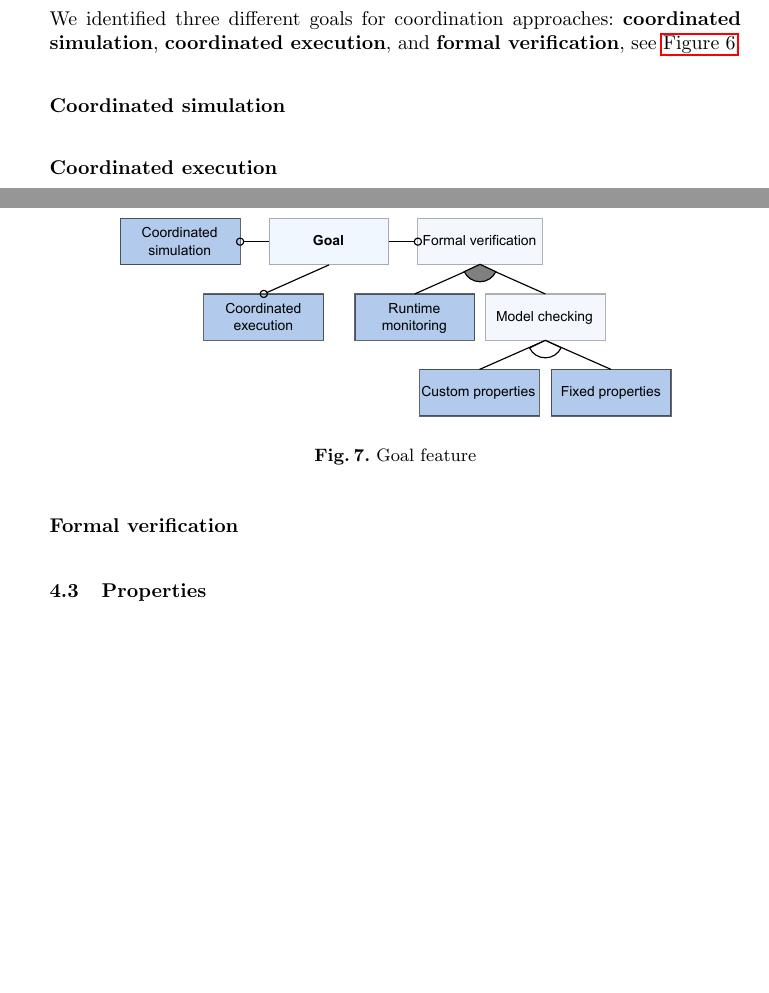
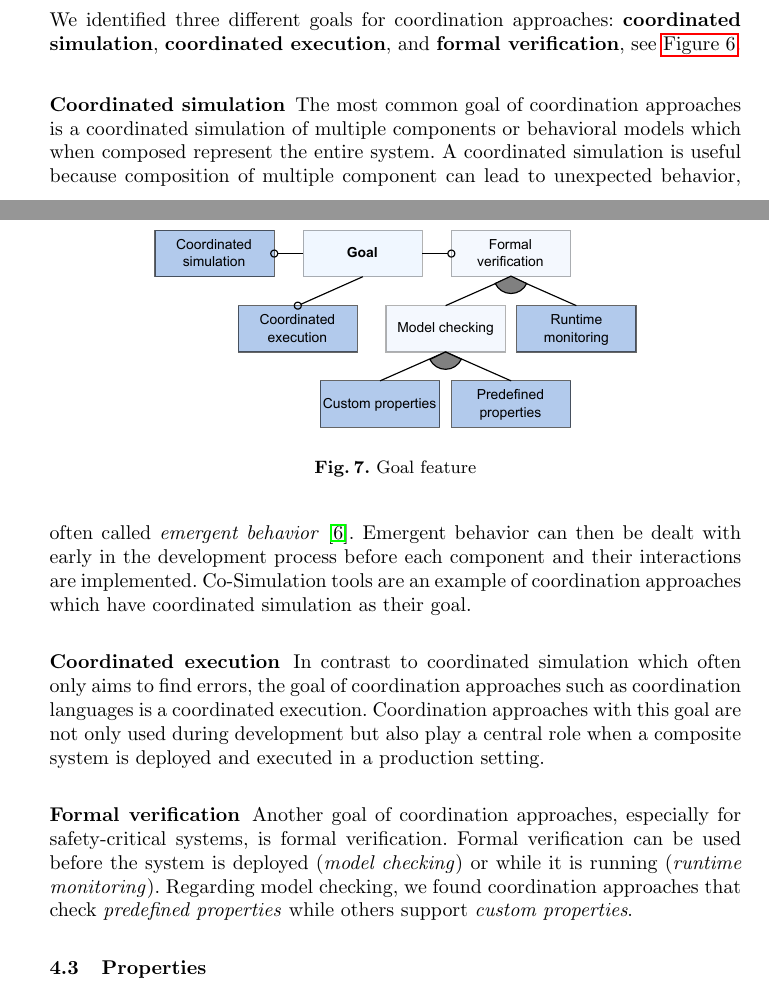
Before and after one commit to timKraeuter/Coordination-2024, a LaTeX paper (main.tex): two parts of pages 7 and 8 of 11, joined at a grey line, cut so that both start at the same text, the shorter picture padded with empty space. Compiled offline with pdfLaTeX.

Commit message:
Described goal

```diff
--- a/main.tex
+++ b/main.tex
@@ -333,16 +333,23 @@ We identified three different goals for coordination approaches: \textbf{coordin
 
 \begin{figure}[ht]
 	\centering
-	\includegraphics[width=0.8\textwidth]{images/goal_feature}
+	\includegraphics[width=0.7\textwidth]{images/goal_feature}
 	\caption{Goal feature}
 	\label{fig:goalFeature}
 \end{figure}
 
-\subsubsection{Coordinated simulation}
+% TODO: Introduce somewhere that component is equal to behavioral model. Or means the same.
+\subsubsection{Coordinated simulation} The most common goal of coordination approaches is a coordinated simulation of multiple components or behavioral models which when composed represent the entire system.
+A coordinated simulation is useful because composition of multiple component can lead to unexpected behavior, often called \textit{emergent behavior} \cite{ekerTamingHeterogeneityPtolemy2003}.
+Emergent behavior can then be dealt with early in the development process before each component and their interactions are implemented.
+Co-Simulation tools are an example of coordination approaches which have coordinated simulation as their goal.
 
-\subsubsection{Coordinated execution}
+\subsubsection{Coordinated execution} In contrast to coordinated simulation which often only aims to find errors, the goal of coordination approaches such as coordination languages is a coordinated execution.
+Coordination approaches with this goal are not only used during development but also play a central role when a composite system is deployed and executed in a production setting.
 
-\subsubsection{Formal verification}
+\subsubsection{Formal verification} Another goal of coordination approaches, especially for safety-critical systems, is formal verification.
+Formal verification can be used before the system is deployed (\textit{model checking}) or while it is running (\textit{runtime monitoring}).
+Regarding model checking, we found coordination approaches that check \textit{predefined properties} while others support \textit{custom properties}.
 
 \subsection{Properties}
 
```
Also changed, not shown: images/goal_feature.pdf.
